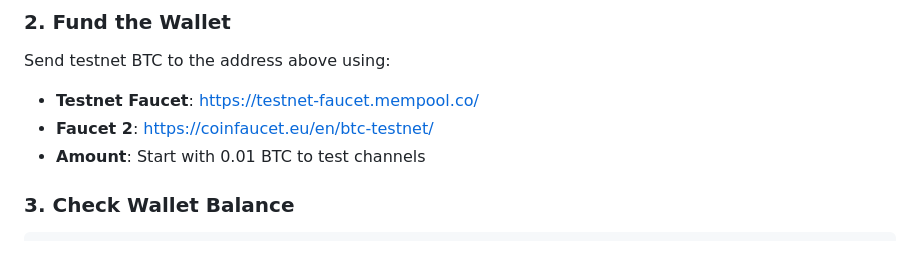
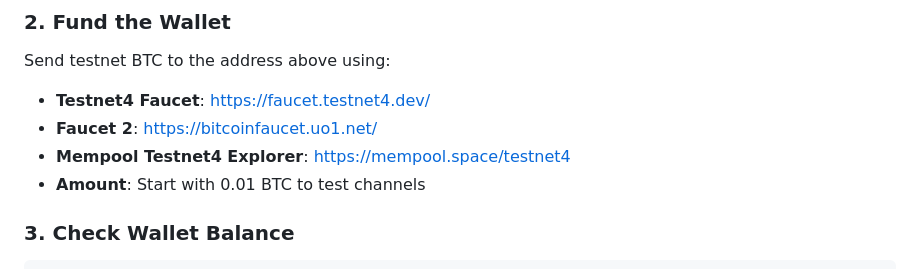
Before and after one commit to bstreetwise/satsremit, a Markdown page: docs/LNVPS_QUICK_REFERENCE.md, the part around the change. GitHub-like rendering.

```diff
--- a/docs/LNVPS_QUICK_REFERENCE.md
+++ b/docs/LNVPS_QUICK_REFERENCE.md
@@ -206,8 +206,9 @@ sudo -u bitcoin lncli --lnddir=/home/bitcoin/.lnd --tlscertpath=/home/bitcoin/.l
 
 ### 2. Fund the Wallet
 Send testnet BTC to the address above using:
-- **Testnet Faucet**: https://testnet-faucet.mempool.co/
-- **Faucet 2**: https://coinfaucet.eu/en/btc-testnet/
+- **Testnet4 Faucet**: https://faucet.testnet4.dev/
+- **Faucet 2**: https://bitcoinfaucet.uo1.net/
+- **Mempool Testnet4 Explorer**: https://mempool.space/testnet4
 - **Amount**: Start with 0.01 BTC to test channels
 
 ### 3. Check Wallet Balance
```
Also changed, not shown: BITCOIN_STARTUP_STATUS.md (+4 -4 lines), docs/TESTING_STATUS.md (+4 -4 lines).
